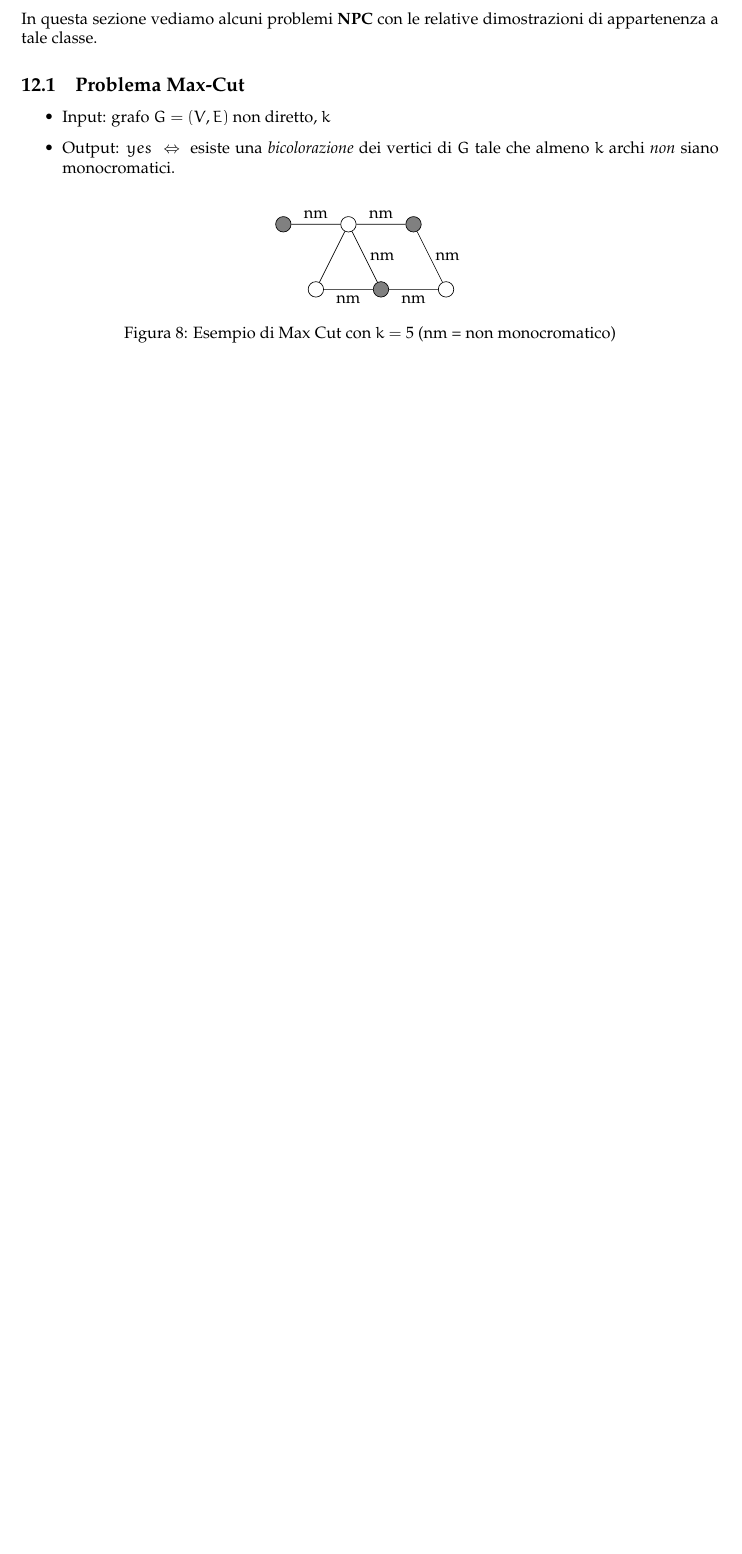
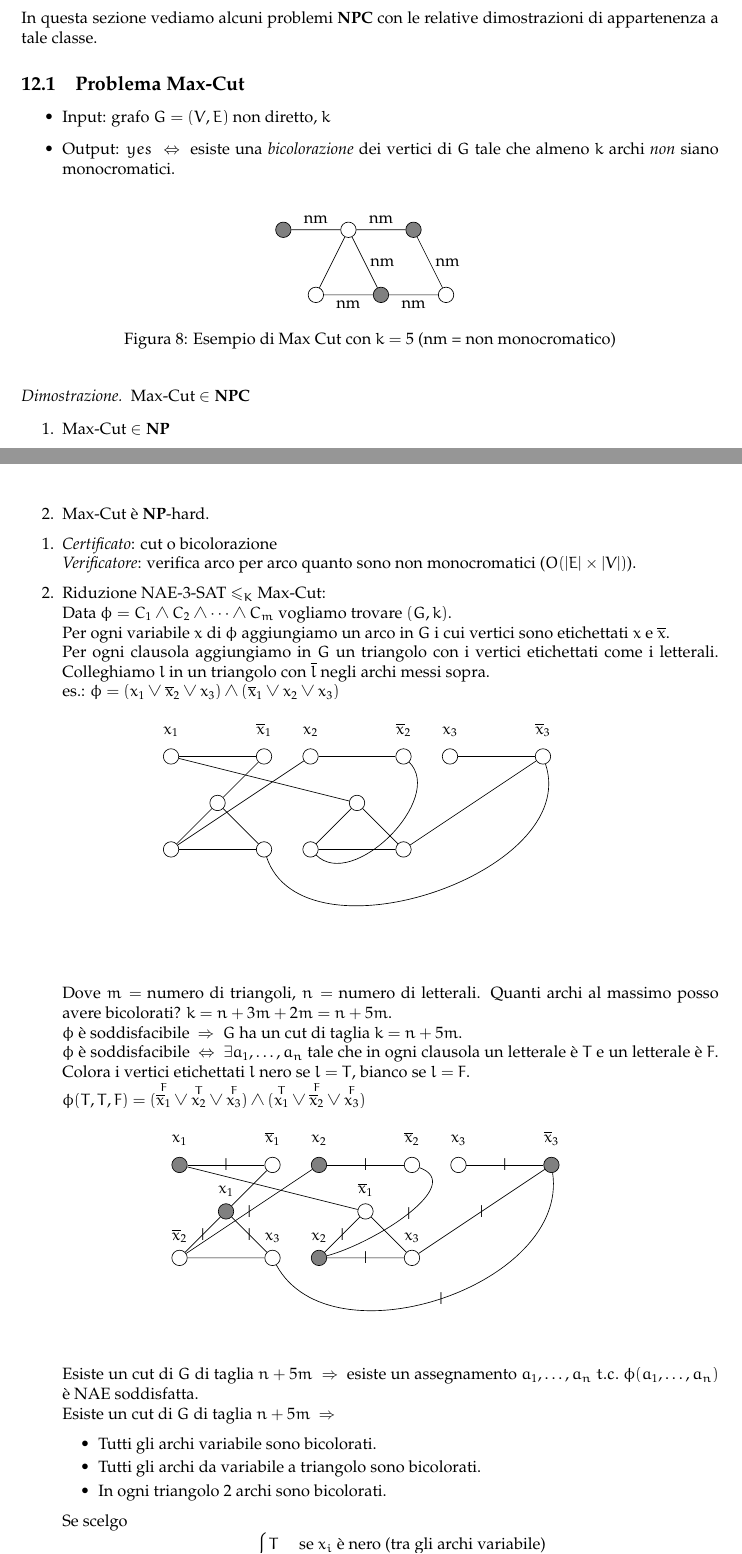
Before and after one commit to sentientmachin3/dispense-info-univr, a LaTeX document (magistrale/complessita/complessita.tex): part of page 31 of 33 before the commit and two parts of pages 31 and 32 of 34 after it, the two joined at a grey line, cut so that both start at the same text, the shorter picture padded with empty space. Compiled offline with pdfLaTeX.

Commit message:
added Max-Cut problem

```diff
--- a/magistrale/complessita/complessita.tex
+++ b/magistrale/complessita/complessita.tex
@@ -1943,6 +1943,85 @@ SAT-Solver-ND($ \phi(x_1, \dots, x_n) $) "\hspace{.8cm}\tikzmark{zero}"
 				\caption{Esempio di Max Cut con $ k = 5 $ (nm = non monocromatico)}
 			\end{figure}
 
+		\begin{proof}
+			Max-Cut $ \in \npc $
+			\begin{enumerate}
+				\item Max-Cut $ \in \np $
+				\item Max-Cut è $ \np$-hard.
+			\end{enumerate}
+			\begin{enumerate}
+				\item \textit{Certificato}: cut o bicolorazione\\
+					  \textit{Verificatore}: verifica arco per arco quanto sono non monocromatici ($ O(|E|\times|V|) $).
+				\item Riduzione NAE-3-SAT $ \leq_K $ Max-Cut:\\
+				Data $ \phi = C_1 \wedge C_2 \wedge \dots \wedge C_m $ vogliamo trovare $ (G, k) $.\\
+				Per ogni variabile $ x $ di $ \phi $ aggiungiamo un arco in $ G $ i cui vertici sono etichettati $ x $ e $ \overline{x} $.\\
+				Per ogni clausola aggiungiamo in $ G $ un triangolo con i vertici etichettati come i letterali. Colleghiamo $ l $ in un triangolo con $ \overline{l} $ negli archi messi sopra.\\
+				es.: $ \phi = (x_1 \vee \overline{x}_2 \vee x_3) \wedge (\overline{x}_1 \vee x_2 \vee x_3) $
+
+				\begin{figure}[h!]
+					\centering
+					\begin{tikzpicture}
+					\node[draw, circle] (a) at (0,0) {};\node[draw, circle] (b) at (2,0) {};
+					\node[draw, circle] (c) at (3,0) {};\node[draw, circle] (d) at (5,0) {};
+					\node[draw, circle] (e) at (6,0) {};\node[draw, circle] (f) at (8,0) {};
+					\node[draw, circle] (g) at (1,-1) {};\node[draw, circle] (h) at (0,-2) {};
+					\node[draw, circle] (i) at (2,-2) {};
+					\node[draw, circle] (l) at (4,-1) {};\node[draw, circle] (m) at (3,-2) {};
+					\node[draw, circle] (n) at (5,-2) {};
+					\draw (a) node[above, yshift=.3cm] {$ x_1 $} -- (b) node[above, yshift=.3cm] {$ \overline{x}_1 $};
+					\draw (c) node[above, yshift=.3cm] {$ x_2 $} -- (d) node[above, yshift=.3cm] {$ \overline{x}_2 $};
+					\draw (e) node[above, yshift=.3cm] {$ x_3 $} -- (f) node[above, yshift=.3cm] {$ \overline{x}_3 $};
+					\draw (g) -- (h) -- (i) -- (g);\draw (l) -- (m) -- (n) -- (l);
+					\draw (g) -- (b);\draw (h) -- (c);\draw[bend right=90] (i) to (f);\draw (l) -- (a);
+					\draw[bend right=90] (m) to (d);\draw (n) -- (f);
+					\end{tikzpicture}
+				\end{figure}
+				Dove $ m = $ numero di triangoli, $ n = $ numero di letterali. Quanti archi al massimo posso avere bicolorati? $ k = n + 3m + 2m  = n + 5m $.\\
+				$ \phi $ è soddisfacibile $ \ \Rightarrow\ G $ ha un cut di taglia $ k = n + 5m $.\\
+				$ \phi $ è soddisfacibile $ \ \Leftrightarrow\ \exists a_1, \dots, a_n $ tale che in ogni clausola un letterale è $ T $ e un letterale è $ F $. Colora i vertici etichettati $ l $ nero se $ l = T $, bianco se $ l = F $.\\
+				$ \phi(T, T, F) = (\overset{F}{\overline{x}_1}\vee\overset{T}{x_2}\vee\overset{F}{x_3})\wedge
+				(\overset{T}{x_1}\vee\overset{F}{\overline{x}_2}\vee\overset{F}{x_3}) $
+				\begin{figure}[h!]
+					\centering
+					\begin{tikzpicture}
+						\node[draw, circle, fill=gray] (a) at (0,0) {};\node[draw, circle] (b) at (2,0) {};
+						\node[draw, circle, fill=gray] (c) at (3,0) {};\node[draw, circle] (d) at (5,0) {};
+						\node[draw, circle] (e) at (6,0) {};\node[draw, circle, fill=gray] (f) at (8,0) {};
+						\node[draw, circle, fill=gray] (g) at (1,-1) {};\node[draw, circle] (h) at (0,-2) {};
+						\node[draw, circle] (i) at (2,-2) {};
+						\node[draw, circle] (l) at (4,-1) {};\node[draw, circle, fill=gray] (m) at (3,-2) {};
+						\node[draw, circle] (n) at (5,-2) {};
+						\draw (a) node[above, yshift=.3cm] {$ x_1 $} -- node[midway] {|} (b) node[above, yshift=.3cm] {$ \overline{x}_1 $};
+						\draw (c) node[above, yshift=.3cm] {$ x_2 $} -- node[midway] {|} (d) node[above, yshift=.3cm] {$ \overline{x}_2 $};
+						\draw (e) node[above, yshift=.3cm] {$ x_3 $} -- node[midway] {|} (f) node[above, yshift=.3cm] {$ \overline{x}_3 $};
+						\draw (g) node[above, yshift=.2cm] {$ x_1 $} -- node[midway] {|} (h) node[above, yshift=.2cm] {$ \overline{x}_2 $} -- (i) node[above, yshift=.2cm] {$ x_3 $} -- node[midway] {|} (g);
+						\draw (l) node[above, yshift=.2cm] {$ \overline{x}_1 $} -- node[midway] {|} (m) node[above, yshift=.2cm] {$ x_2 $} -- node[midway] {|} (n) node[above, yshift=.2cm] {$ x_3 $} -- (l);
+						\draw (g) -- (b);\draw (h) -- node[midway] {|} (c);\draw[bend right=80] (i) to node[midway] {|} (f);\draw (l) -- (a);
+						\draw (m) to [out=15, in=-20] node[midway] {|} (d);\draw (n) -- node[midway] {|} (f);
+					\end{tikzpicture}
+					\vspace{-.5cm}
+				\end{figure}
+
+				Esiste un cut di $ G $ di taglia $ n + 5m \ \Rightarrow\ $ esiste un assegnamento $ a_1, \dots, a_n \ t.c.\ \phi(a_1, \dots, a_n) $ è NAE soddisfatta.\\
+				Esiste un cut di $ G $ di taglia $ n + 5m \ \Rightarrow\ $
+				\begin{itemize}
+					\item Tutti gli archi variabile sono bicolorati.
+					\item Tutti gli archi da variabile a triangolo sono bicolorati.
+					\item In ogni triangolo 2 archi sono bicolorati.
+				\end{itemize}
+				Se scelgo
+				\[
+					a_i =
+					\begin{cases}
+						T & \mbox{ se } x_i \text{ è nero (tra gli archi variabile)} \\
+						F & \mbox{ se } x_i \text{ è bianco (tra gli archi variabile)} \\
+					\end{cases}
+				\]
+
+			\end{enumerate}
+		\end{proof}
+
+
 		\subsection{Problema Max-K-SAT}
 			\begin{itemize}
 				\item Input: formula $ \phi $ K-CNF, $ t \in \N $
```
Also changed, not shown: magistrale/complessita/complessita.pdf, magistrale/complessita/complessita.tex (2 more changed lines).
